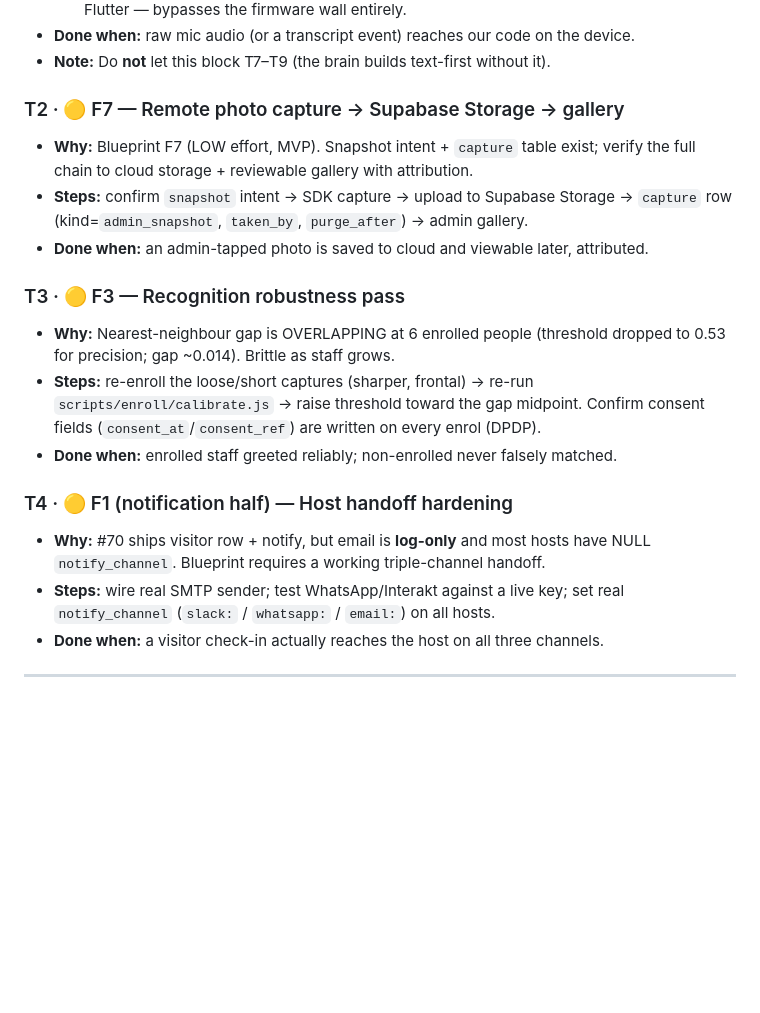
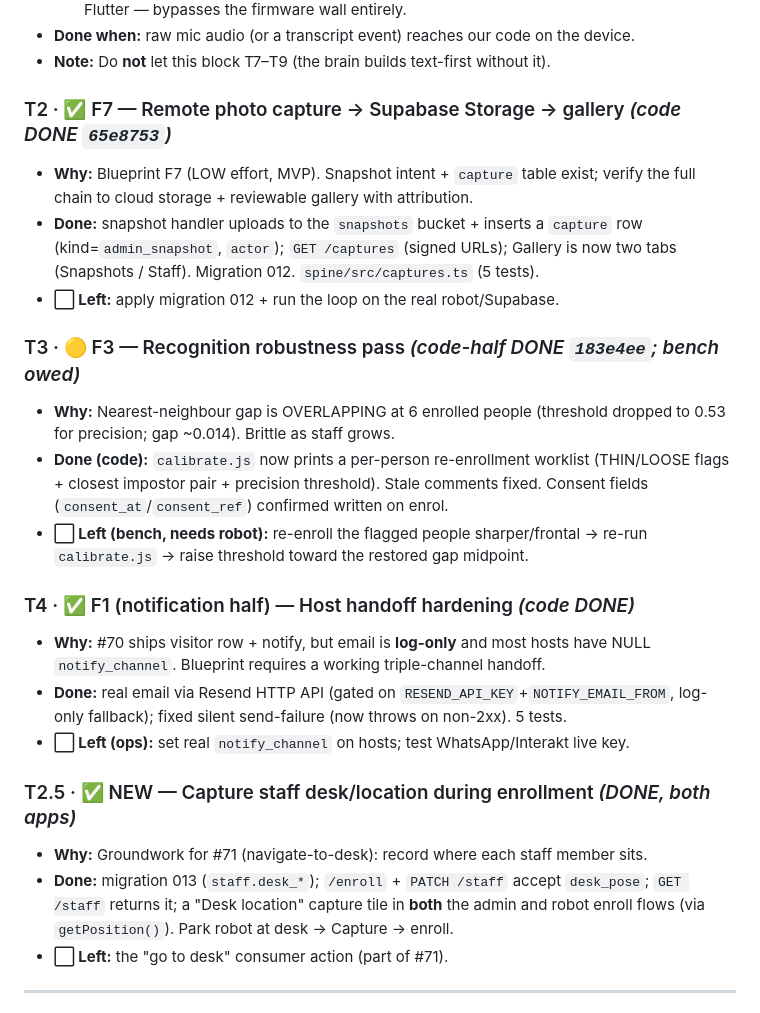
Before and after one commit to nishant-6585/TimoDesk, a Markdown page: TASK_PIPELINE.md, the part around the change. GitHub-like rendering; blank space fills up the shorter version.

```diff
--- a/TASK_PIPELINE.md
+++ b/TASK_PIPELINE.md
@@ -35,27 +35,36 @@ These need no new infra and bank the features that are 85% there.
 - **Done when:** raw mic audio (or a transcript event) reaches our code on the device.
 - **Note:** Do **not** let this block T7–T9 (the brain builds text-first without it).
 
-### T2 · 🟡 F7 — Remote photo capture → Supabase Storage → gallery
+### T2 · ✅ F7 — Remote photo capture → Supabase Storage → gallery  *(code DONE `65e8753`)*
 - **Why:** Blueprint F7 (LOW effort, MVP). Snapshot intent + `capture` table exist;
   verify the full chain to cloud storage + reviewable gallery with attribution.
-- **Steps:** confirm `snapshot` intent → SDK capture → upload to Supabase Storage →
-  `capture` row (kind=`admin_snapshot`, `taken_by`, `purge_after`) → admin gallery.
-- **Done when:** an admin-tapped photo is saved to cloud and viewable later, attributed.
+- **Done:** snapshot handler uploads to the `snapshots` bucket + inserts a `capture`
+  row (kind=`admin_snapshot`, `actor`); `GET /captures` (signed URLs); Gallery is now
+  two tabs (Snapshots / Staff). Migration 012. `spine/src/captures.ts` (5 tests).
+- **⬜ Left:** apply migration 012 + run the loop on the real robot/Supabase.
 
-### T3 · 🟡 F3 — Recognition robustness pass
+### T3 · 🟡 F3 — Recognition robustness pass  *(code-half DONE `183e4ee`; bench owed)*
 - **Why:** Nearest-neighbour gap is OVERLAPPING at 6 enrolled people (threshold dropped
   to 0.53 for precision; gap ~0.014). Brittle as staff grows.
-- **Steps:** re-enroll the loose/short captures (sharper, frontal) → re-run
-  `scripts/enroll/calibrate.js` → raise threshold toward the gap midpoint. Confirm
-  consent fields (`consent_at`/`consent_ref`) are written on every enrol (DPDP).
-- **Done when:** enrolled staff greeted reliably; non-enrolled never falsely matched.
+- **Done (code):** `calibrate.js` now prints a per-person re-enrollment worklist
+  (THIN/LOOSE flags + closest impostor pair + precision threshold). Stale comments
+  fixed. Consent fields (`consent_at`/`consent_ref`) confirmed written on enrol.
+- **⬜ Left (bench, needs robot):** re-enroll the flagged people sharper/frontal →
+  re-run `calibrate.js` → raise threshold toward the restored gap midpoint.
 
-### T4 · 🟡 F1 (notification half) — Host handoff hardening
+### T4 · ✅ F1 (notification half) — Host handoff hardening  *(code DONE)*
 - **Why:** #70 ships visitor row + notify, but email is **log-only** and most hosts
   have NULL `notify_channel`. Blueprint requires a working triple-channel handoff.
-- **Steps:** wire real SMTP sender; test WhatsApp/Interakt against a live key; set real
-  `notify_channel` (`slack:` / `whatsapp:` / `email:`) on all hosts.
-- **Done when:** a visitor check-in actually reaches the host on all three channels.
+- **Done:** real email via Resend HTTP API (gated on `RESEND_API_KEY`+`NOTIFY_EMAIL_FROM`,
+  log-only fallback); fixed silent send-failure (now throws on non-2xx). 5 tests.
+- **⬜ Left (ops):** set real `notify_channel` on hosts; test WhatsApp/Interakt live key.
+
+### T2.5 · ✅ NEW — Capture staff desk/location during enrollment  *(DONE, both apps)*
+- **Why:** Groundwork for #71 (navigate-to-desk): record where each staff member sits.
+- **Done:** migration 013 (`staff.desk_*`); `/enroll` + `PATCH /staff` accept `desk_pose`;
+  `GET /staff` returns it; a "Desk location" capture tile in **both** the admin and robot
+  enroll flows (via `getPosition()`). Park robot at desk → Capture → enroll.
+- **⬜ Left:** the "go to desk" consumer action (part of #71).
 
 ---
 
```
Also changed, not shown: HANDOFF.md (+7 -0 lines).
